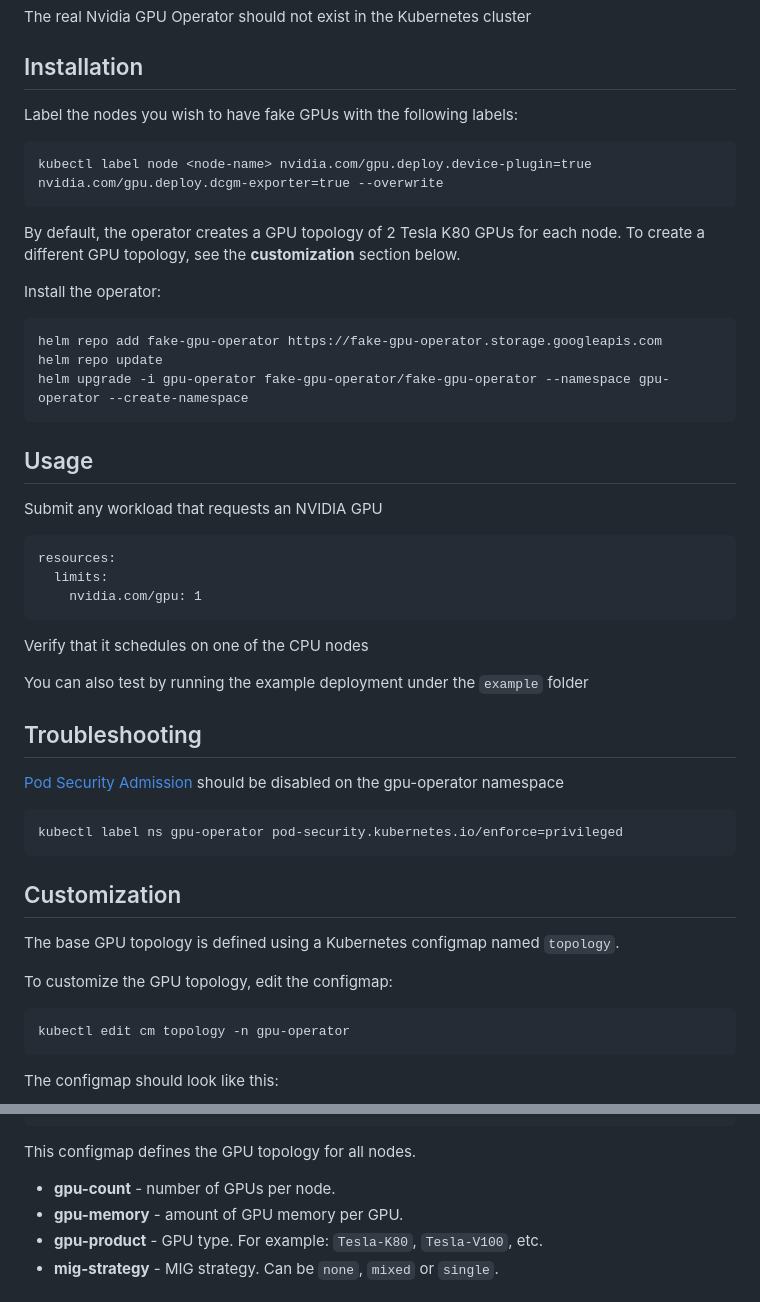
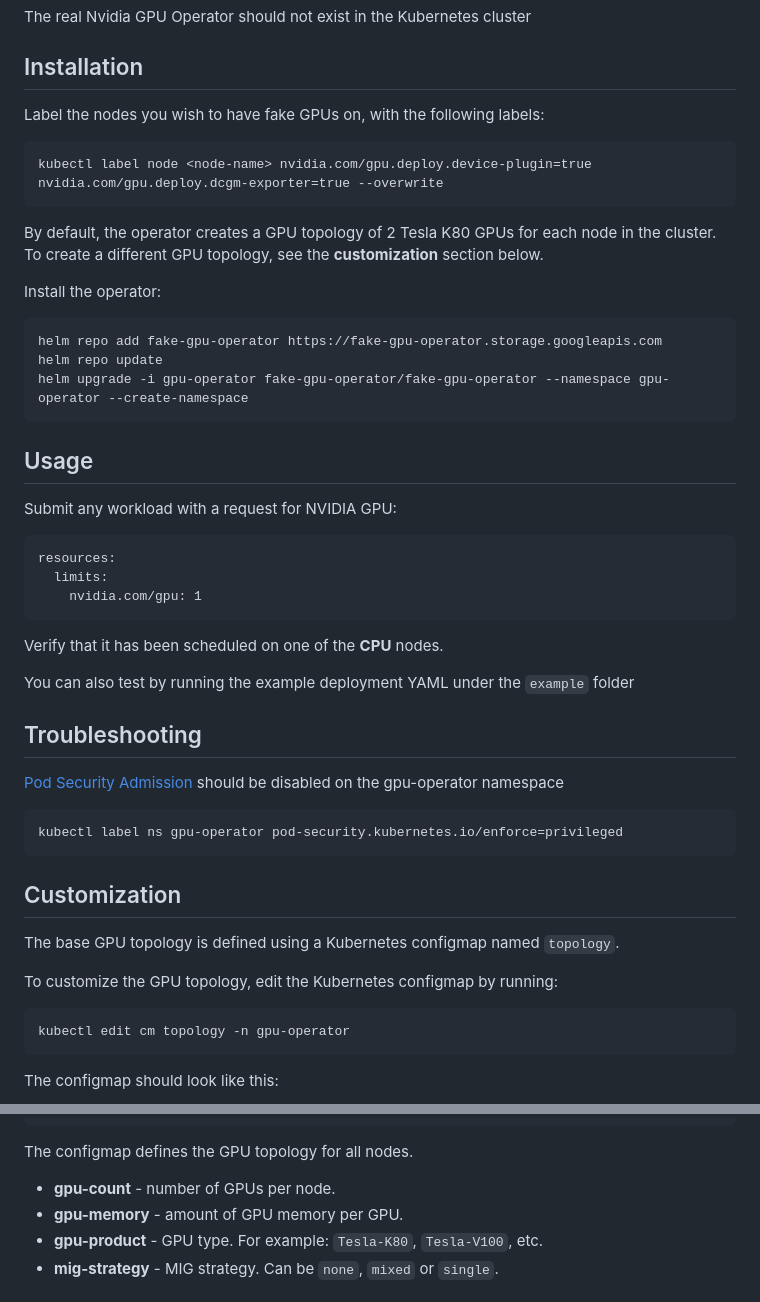
Before and after one commit to run-ai/fake-gpu-operator, a Markdown page: README.md, 2 parts joined by grey strips. Rendered like a GitHub page.

````diff
--- a/README.md
+++ b/README.md
@@ -16,13 +16,13 @@ The real Nvidia GPU Operator should not exist in the Kubernetes cluster
 
 ## Installation
 
-Label the nodes you wish to have fake GPUs with the following labels:
+Label the nodes you wish to have fake GPUs on, with the following labels:
 
 ```
 kubectl label node <node-name> nvidia.com/gpu.deploy.device-plugin=true nvidia.com/gpu.deploy.dcgm-exporter=true --overwrite
 ```
 
-By default, the operator creates a GPU topology of 2 Tesla K80 GPUs for each node. To create a different GPU topology, see the __customization__ section below.
+By default, the operator creates a GPU topology of 2 Tesla K80 GPUs for each node in the cluster. To create a different GPU topology, see the __customization__ section below.
 
 
 Install the operator:
@@ -35,7 +35,7 @@ helm upgrade -i gpu-operator fake-gpu-operator/fake-gpu-operator --namespace gpu
 
 ## Usage
 
-Submit any workload that requests an NVIDIA GPU
+Submit any workload with a request for NVIDIA GPU:
 
 ```
 resources:
@@ -43,9 +43,9 @@ resources:
     nvidia.com/gpu: 1
 ```
 
-Verify that it schedules on one of the CPU nodes
+Verify that it has been scheduled on one of the __CPU__ nodes.
 
-You can also test by running the example deployment under the `example` folder
+You can also test by running the example deployment YAML under the `example` folder
 
 ## Troubleshooting
 
@@ -59,7 +59,7 @@ kubectl label ns gpu-operator pod-security.kubernetes.io/enforce=privileged
 
 The base GPU topology is defined using a Kubernetes configmap named `topology`.
 
-To customize the GPU topology, edit the configmap:
+To customize the GPU topology, edit the Kubernetes configmap by running:
 
 ```
 kubectl edit cm topology -n gpu-operator
@@ -79,7 +79,7 @@ data:
     mig-strategy: mixed
 ```
 
-This configmap defines the GPU topology for all nodes.
+The configmap defines the GPU topology for all nodes.
 
 * __gpu-count__ - number of GPUs per node.
 * __gpu-memory__ - amount of GPU memory per GPU.
````
